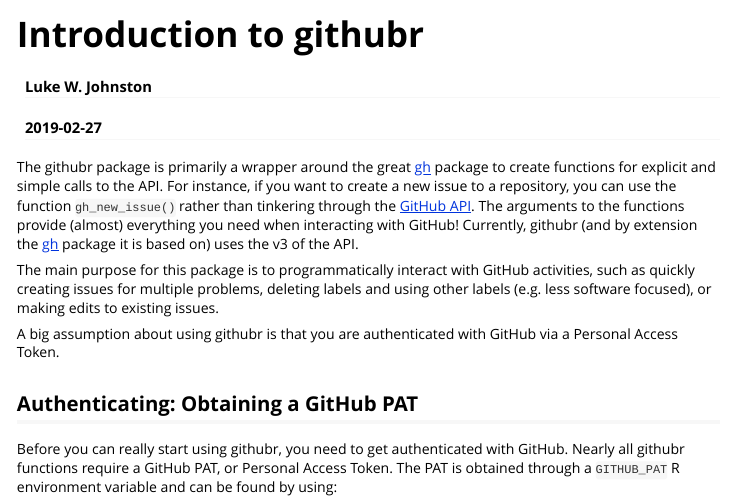
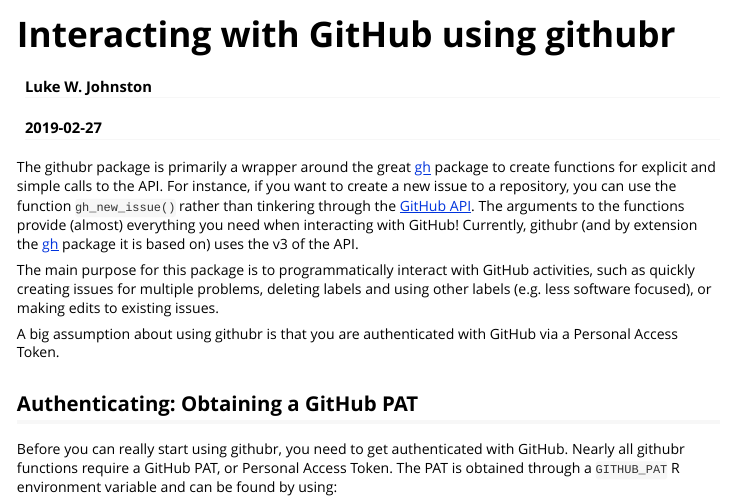
Before and after one commit to rostools/githubr, an R Markdown document (vignettes/githubr.Rmd): the page in a window 1100 px wide, from its top. Rendered offline with R 4.5, knitr and Pandoc, with nearby package versions; some code elsewhere in the file could not run offline.

Commit message:
rename vignette

```diff
--- a/vignettes/githubr.Rmd
+++ b/vignettes/githubr.Rmd
@@ -1,10 +1,10 @@
 ---
-title: "Introduction to githubr"
+title: "Interacting with GitHub using githubr"
 author: "Luke W. Johnston"
 date: "`r Sys.Date()`"
 output: rmarkdown::html_vignette
 vignette: >
-  %\VignetteIndexEntry{Introduction to githubr}
+  %\VignetteIndexEntry{Interacting with GitHub using githubr}
   %\VignetteEngine{knitr::rmarkdown}
   %\VignetteEncoding{UTF-8}
 ---
```
